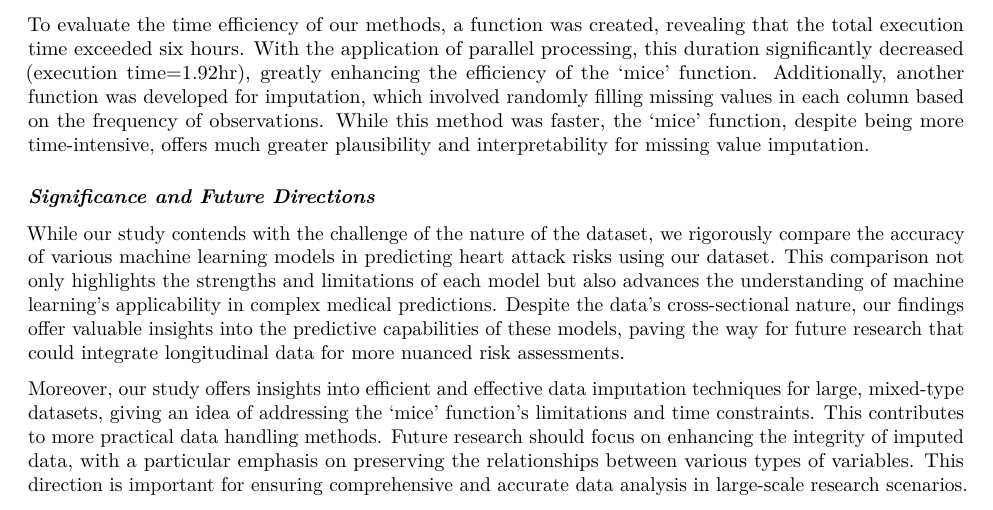
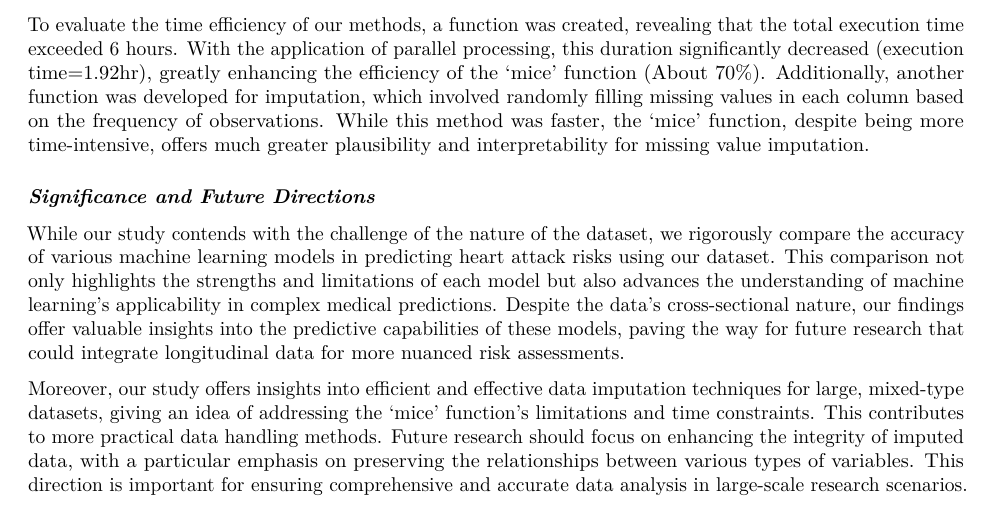
Before and after one commit to sangyisu/625-project, an R Markdown document (final report/BioStat625_Group16.Rmd): part of page 5 of 5, cut so that both start at the same text. Rendered offline with R 4.5, knitr and Pandoc, then LaTeX, with nearby package versions.

Commit message:
Update BioStat625_Group16.Rmd

```diff
--- a/final report/BioStat625_Group16.Rmd
+++ b/final report/BioStat625_Group16.Rmd
@@ -156,7 +156,7 @@ The functionality of the 'mice' function is limited to handling datasets with a
 
 Given the large size of our dataset and the considerable amount of missing data, running 'mice' twice is extremely time-consuming and causes memory overflowing. To efficiently and successfully use 'mice', we divided our dataset into two parts based on the data types of the variables. Our method, however, potentially impacts the holistic understanding of the data's interrelationships. While it addresses the issue of time consumption, it poses a new challenge of ensuring that the separation does not decrease the integrity of the overall imputation, especially considering the interaction between the two types of variables.
 
-To evaluate the time efficiency of our methods, a function was created, revealing that the total execution time exceeded six hours. With the application of parallel processing, this duration significantly decreased (execution time=1.92hr), greatly enhancing the efficiency of the 'mice' function. Additionally, another function was developed for imputation, which involved randomly filling missing values in each column based on the frequency of observations. While this method was faster, the 'mice' function, despite being more time-intensive, offers much greater plausibility and interpretability for missing value imputation.
+To evaluate the time efficiency of our methods, a function was created, revealing that the total execution time exceeded 6 hours. With the application of parallel processing, this duration significantly decreased (execution time=1.92hr), greatly enhancing the efficiency of the 'mice' function (About 70%). Additionally, another function was developed for imputation, which involved randomly filling missing values in each column based on the frequency of observations. While this method was faster, the 'mice' function, despite being more time-intensive, offers much greater plausibility and interpretability for missing value imputation.
 
 ### *Significance and Future Directions*
 
```
